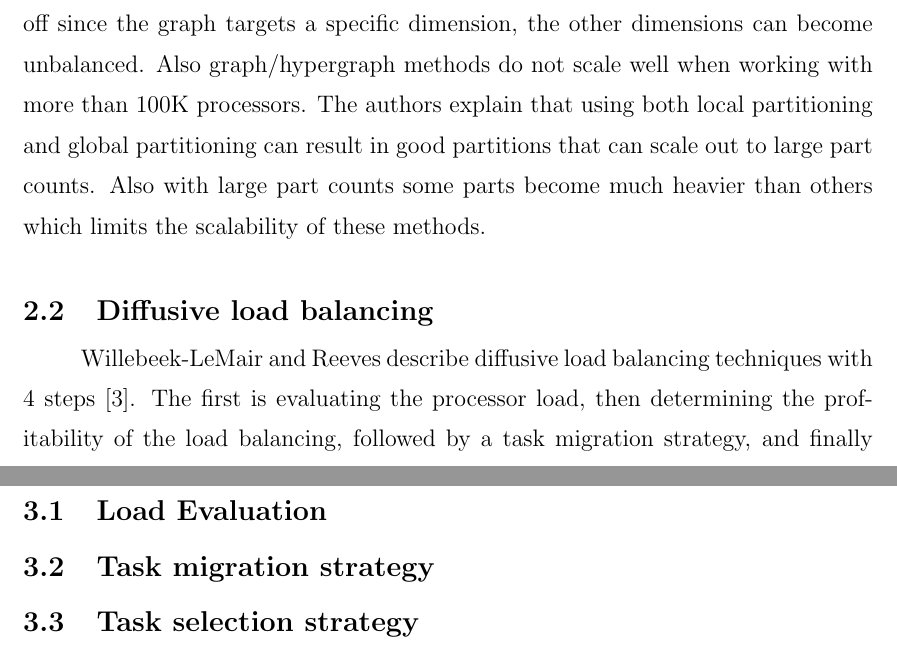
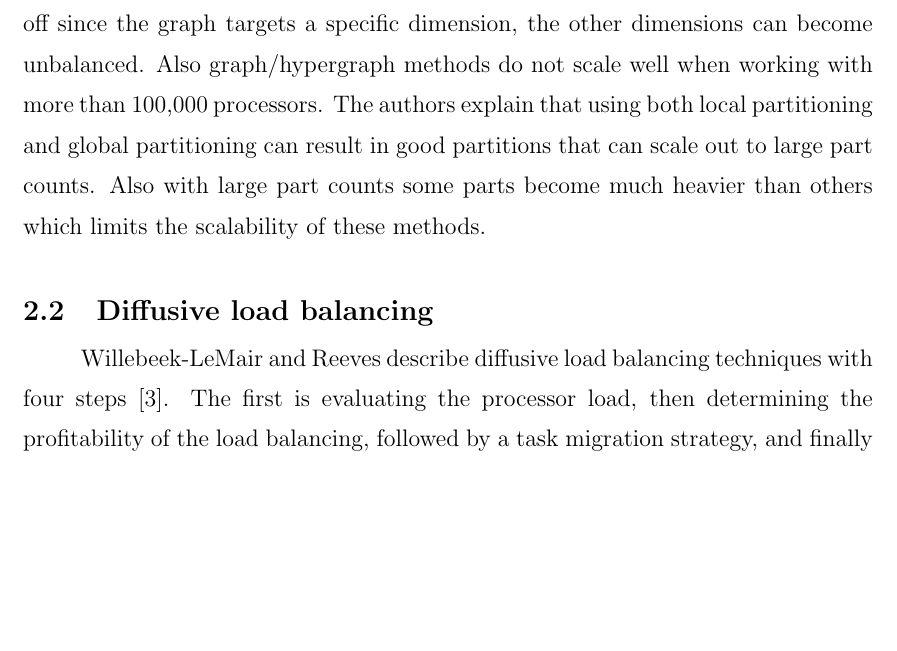
Before and after one commit to SCOREC/pumi-docs, a LaTeX thesis (diamog_math4950/rpithes-short.tex): two parts of pages 9 and 12 of 14 before the commit and part of page 9 of 17 after it, the two joined at a grey line, cut so that both start at the same text, the shorter picture padded with empty space. Compiled offline with pdfLaTeX.

Commit message:
sections

```diff
--- a/diamog_math4950/rpithes-short.tex
+++ b/diamog_math4950/rpithes-short.tex
@@ -32,7 +32,7 @@
 %\cocothadviser{Second co-adviser} % if needed
 %  For a masters project use \projadviser instead of \thadviser,
 %  and \coprojadviser and \cocoprojadviser if needed.
-\submitdate{December 2014\\(For Graduation May 2015)}
+\submitdate{March 2015\\(For Graduation May 2015)}
 %\copyrightyear{1685}  % if date omitted, current year is used.
 %%%%%%%%%%%%%%%%%%%%%   end titlepage info  %%%%%%%%%%%%%%%%%%%%%%
 
@@ -130,15 +131,15 @@ Graph and Hypergraph methods for load balancing are said to be the most
 effective \cite{zhougraph,surveygraph}. Still there are some draw backs
 presented by Zhou et al. \cite{zhougraph}. First off since the graph targets
 a specific dimension, the other dimensions can become unbalanced. Also
-graph/hypergraph methods do not scale well when working with more than 100K
-processors. The authors explain that using both local partitioning and
-global partitioning can result in good partitions that can scale out to
+graph/hypergraph methods do not scale well when working with more than
+100,000 processors. The authors explain that using both local partitioning
+and global partitioning can result in good partitions that can scale out to
 large part counts. Also with large part counts some parts become much
 heavier than others which limits the scalability of these methods.
 
 \section{Diffusive load balancing}
 Willebeek-LeMair and Reeves describe diffusive load balancing techniques with
-4 steps \cite{loadbalance}. The first is evaluating the processor load, then
+four steps \cite{loadbalance}. The first is evaluating the processor load, then
 determining the profitability of the load balancing, followed by a task
 migration strategy, and finally a task selection strategy. They review over
 five different strategies and how they perform on the second and third task.
@@ -210,7 +212,7 @@ methods.
 
-\section {Load Evaluation}
+\chapter{Results}
 
-\section{Task migration strategy}
+\chapter{Future Work}
 
-\section{Task selection strategy}
+\chapter{Conclusion}
 
```
Also changed, not shown: diamog_math4950/rpithes-short.tex (10 more changed lines).
